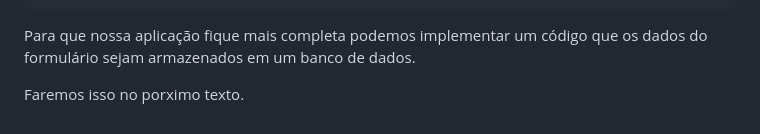
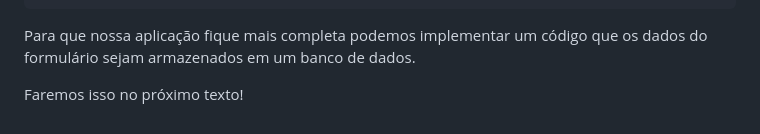
Before and after one commit to CarlosAntonioFreitasSilva/pandas_workspace, a Markdown page: 2 python-web-FastAPI+Axios.md, the part around the change. Drawn GitHub-style.

```diff
--- a/2 python-web-FastAPI+Axios.md
+++ b/2 python-web-FastAPI+Axios.md
@@ -129,4 +129,4 @@ def root(contato: Contato):
 
 Para que nossa aplicação fique mais completa podemos implementar um código que os dados do formulário sejam armazenados em um banco de dados.
 
-Faremos isso no porximo texto.
+Faremos isso no próximo texto!
```
